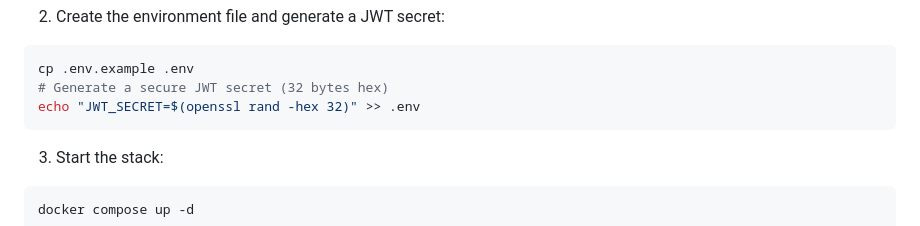
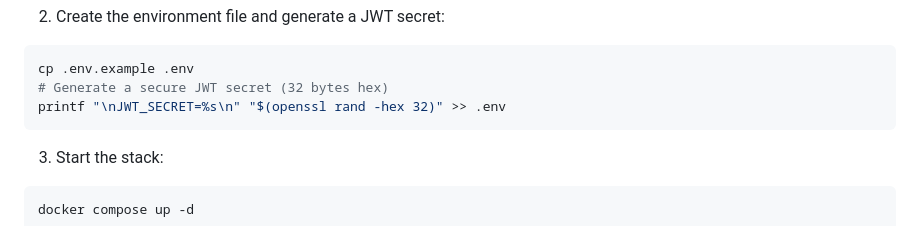
Before and after one commit to luqmarthinus/server-hub, a Markdown page: README.md, the part around the change. Rendered like a GitHub page.

Commit message:
docs: improve README setup commands and remove obsolete script references

````diff
--- a/README.md
+++ b/README.md
@@ -24,7 +24,7 @@ cd server-hub
 ```bash
 cp .env.example .env
 # Generate a secure JWT secret (32 bytes hex)
-echo "JWT_SECRET=$(openssl rand -hex 32)" >> .env
+printf "\nJWT_SECRET=%s\n" "$(openssl rand -hex 32)" >> .env
 ```
 3. Start the stack:
 
````
